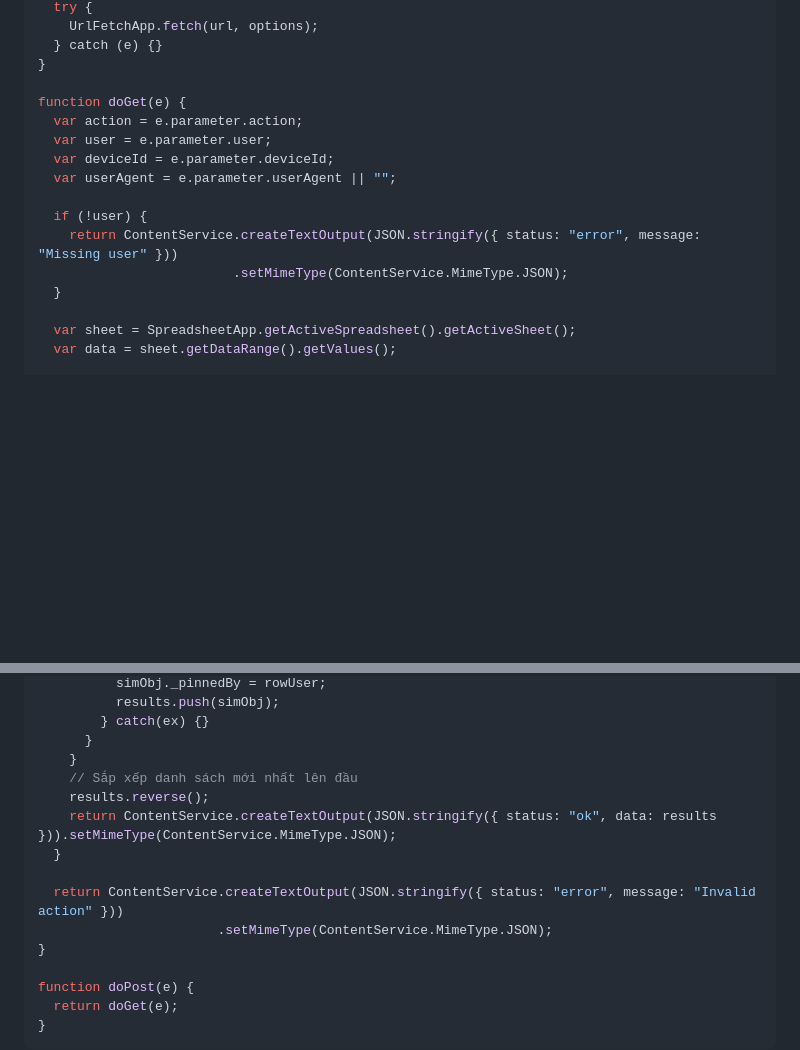
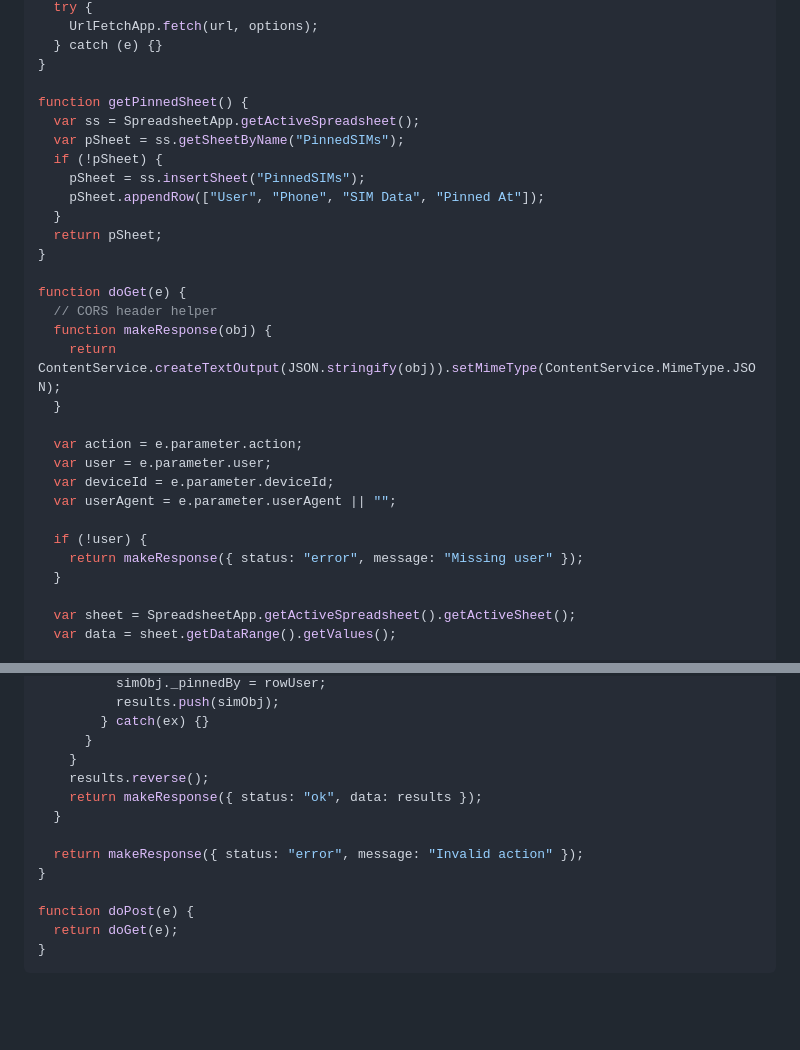
Before and after one commit to ngotanthong/ChonSoDigiShop, a Markdown page: huongdan_sheets.md, 2 parts joined by grey strips. Drawn GitHub-style; blank space fills up the shorter version.

```diff
--- a/huongdan_sheets.md
+++ b/huongdan_sheets.md
@@ -48,15 +48,29 @@ function sendTelegramMessage(text) {
   } catch (e) {}
 }
 
+function getPinnedSheet() {
+  var ss = SpreadsheetApp.getActiveSpreadsheet();
+  var pSheet = ss.getSheetByName("PinnedSIMs");
+  if (!pSheet) {
+    pSheet = ss.insertSheet("PinnedSIMs");
+    pSheet.appendRow(["User", "Phone", "SIM Data", "Pinned At"]);
+  }
+  return pSheet;
+}
+
 function doGet(e) {
+  // CORS header helper
+  function makeResponse(obj) {
+    return ContentService.createTextOutput(JSON.stringify(obj)).setMimeType(ContentService.MimeType.JSON);
+  }
+
   var action = e.parameter.action;
   var user = e.parameter.user;
   var deviceId = e.parameter.deviceId;
   var userAgent = e.parameter.userAgent || "";
 
   if (!user) {
-    return ContentService.createTextOutput(JSON.stringify({ status: "error", message: "Missing user" }))
-                         .setMimeType(ContentService.MimeType.JSON);
+    return makeResponse({ status: "error", message: "Missing user" });
   }
 
   var sheet = SpreadsheetApp.getActiveSpreadsheet().getActiveSheet();
@@ -236,13 +223,11 @@ function doGet(e) {
         } catch(ex) {}
       }
     }
-    // Sắp xếp danh sách mới nhất lên đầu
     results.reverse();
-    return ContentService.createTextOutput(JSON.stringify({ status: "ok", data: results })).setMimeType(ContentService.MimeType.JSON);
+    return makeResponse({ status: "ok", data: results });
   }
 
-  return ContentService.createTextOutput(JSON.stringify({ status: "error", message: "Invalid action" }))
-                       .setMimeType(ContentService.MimeType.JSON);
+  return makeResponse({ status: "error", message: "Invalid action" });
 }
 
 function doPost(e) {
```
Also changed, not shown: other parts of huongdan_sheets.md (+7 -34 lines).
